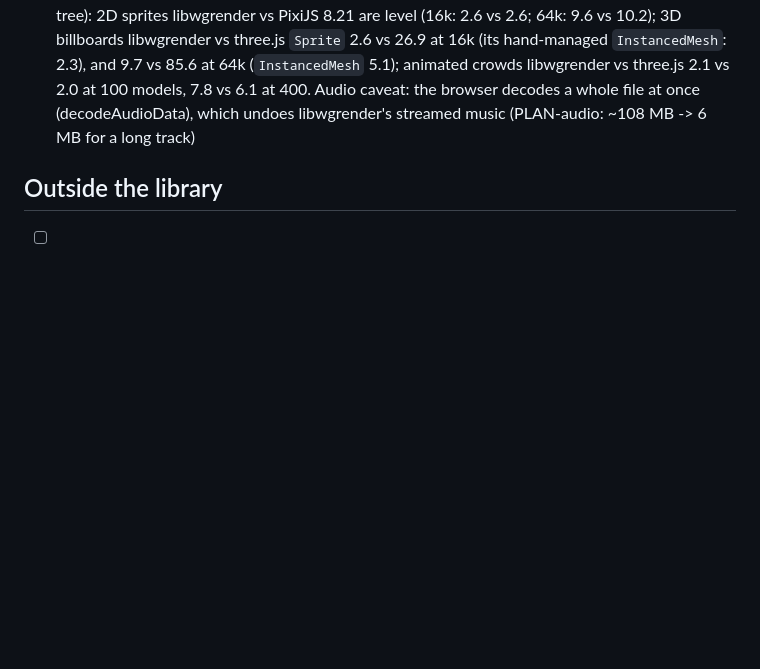
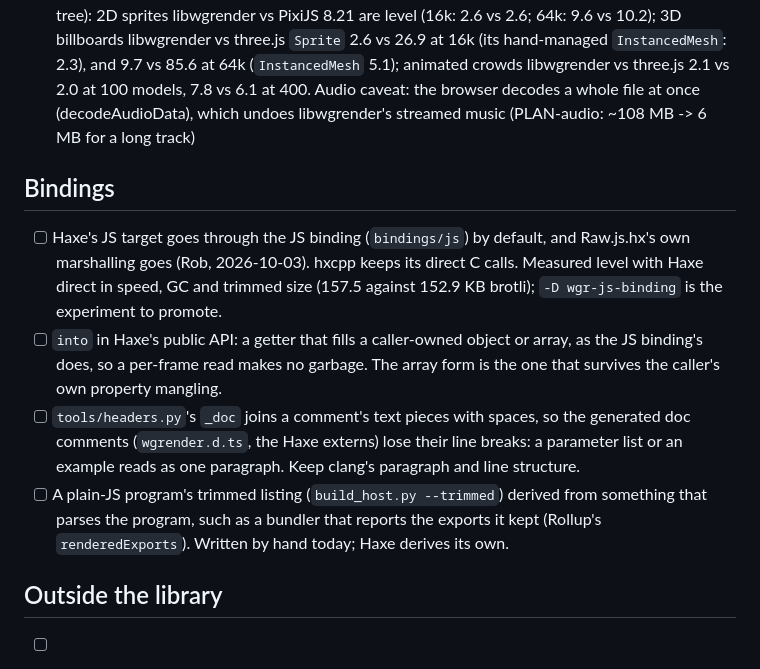
Before and after one commit to whirlinggizmo/wgrender-c, a Markdown page: docs/TASKS.md, the part around the change. Rendered like a GitHub page; blank space fills up the shorter version.

Commit message:
TASKS: the JS binding's open items (Haxe through it, into, doc comments, plain-JS listings)

```diff
--- a/docs/TASKS.md
+++ b/docs/TASKS.md
@@ -284,6 +284,23 @@ VertexColorTest, TextureSettingsTest and BoxTextured on desktop, WebGL2, WebGPU)
       decodes a whole file at once (decodeAudioData), which undoes libwgrender's streamed
       music (PLAN-audio: ~108 MB -> 6 MB for a long track)
 
+## Bindings
+
+- [ ] Haxe's JS target goes through the JS binding (`bindings/js`) by default, and
+      Raw.js.hx's own marshalling goes (Rob, 2026-10-03). hxcpp keeps its direct C
+      calls. Measured level with Haxe direct in speed, GC and trimmed size (157.5 against
+      152.9 KB brotli); `-D wgr-js-binding` is the experiment to promote.
+- [ ] `into` in Haxe's public API: a getter that fills a caller-owned object or array,
+      as the JS binding's does, so a per-frame read makes no garbage. The array form is
+      the one that survives the caller's own property mangling.
+- [ ] `tools/headers.py`'s `_doc` joins a comment's text pieces with spaces, so the
+      generated doc comments (`wgrender.d.ts`, the Haxe externs) lose their line
+      breaks: a parameter list or an example reads as one paragraph. Keep clang's
+      paragraph and line structure.
+- [ ] A plain-JS program's trimmed listing (`build_host.py --trimmed`) derived from
+      something that parses the program, such as a bundler that reports the exports it
+      kept (Rollup's `renderedExports`). Written by hand today; Haxe derives its own.
+
 ## Outside the library
 
 - [ ] Scripting, as its own module/repo on top of the public API
```
